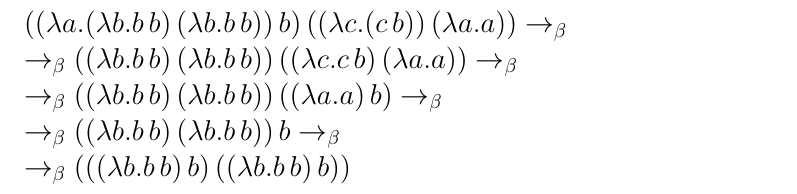
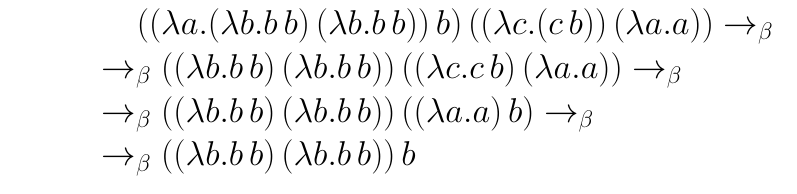
Before and after one commit to RexTremendaeMajestatis/SACDP, a LaTeX problem sheet (course2/sem4/hw4/task1/lambdaTerm.tex): part of the page, cut so that both start at the same text. Compiled offline with pdfLaTeX.

Commit message:
4.3 has done

```diff
--- a/course2/sem4/hw4/task1/lambdaTerm.tex
+++ b/course2/sem4/hw4/task1/lambdaTerm.tex
@@ -5,9 +3,8 @@
 
 \begin{document}
-\Large
-$((\lambda a.(\lambda b.b\,b)\,(\lambda b.b\,b))\,b)\,((\lambda c.(c\,b))\,(\lambda a.a)) \to_\beta
-\\* \to_\beta ((\lambda b.b\,b)\,(\lambda b.b\,b))\,((\lambda c.c\,b)\,(\lambda a.a)) \to_\beta
-\\* \to_\beta ((\lambda b.b\,b)\,(\lambda b.b\,b))\,((\lambda a.a)\,b) \to_\beta
-\\* \to_\beta ((\lambda b.b\,b)\,(\lambda b.b\,b))\,b \to_\beta
-\\* \to_\beta (((\lambda b.b\,b)\,b)\,((\lambda b.b\,b)\,b))$
+	\Large
+	$((\lambda a.(\lambda b.b\,b)\,(\lambda b.b\,b))\,b)\,((\lambda c.(c\,b))\,(\lambda a.a)) \to_\beta
+	\\* \to_\beta ((\lambda b.b\,b)\,(\lambda b.b\,b))\,((\lambda c.c\,b)\,(\lambda a.a)) \to_\beta
+	\\* \to_\beta ((\lambda b.b\,b)\,(\lambda b.b\,b))\,((\lambda a.a)\,b) \to_\beta
+	\\* \to_\beta ((\lambda b.b\,b)\,(\lambda b.b\,b))\,b$
 \end{document}
```
Also changed, not shown: course2/sem4/hw4/task2/SKK.pdf (added), course2/sem4/hw4/task1/lambdaTerm.tex (6 more changed lines), 4 other files.
